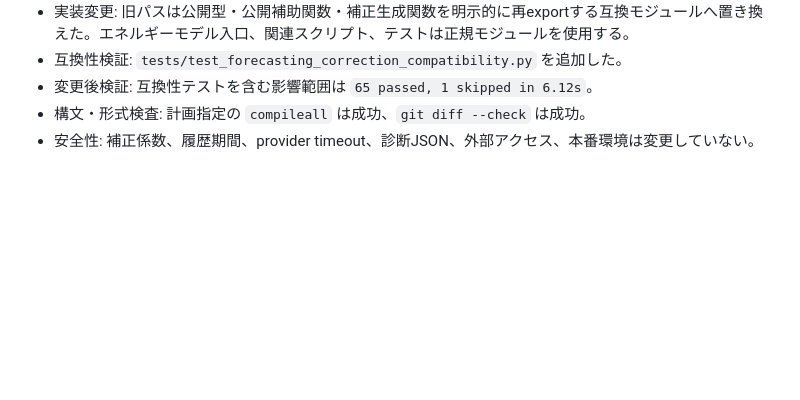
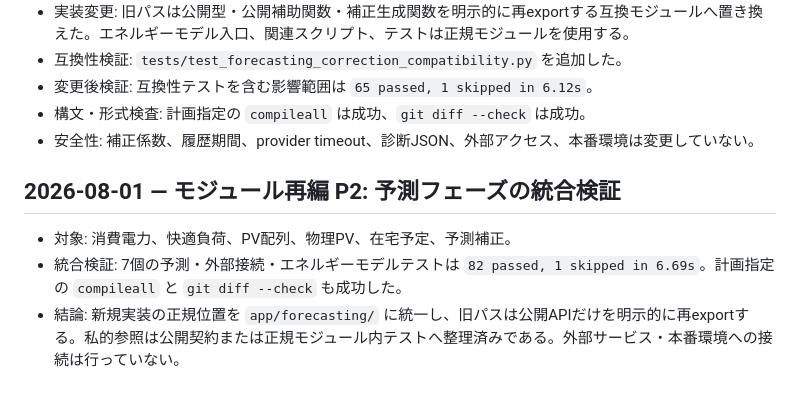
Before and after one commit to nobunora/SolerControler, a Markdown page: refactoring_progress.md, the part around the change. Rendered like a GitHub page; blank space fills up the shorter version.

Commit message:
docs: record forecasting migration verification

```diff
--- a/refactoring_progress.md
+++ b/refactoring_progress.md
@@ -556,3 +556,9 @@
 - 変更後検証: 互換性テストを含む影響範囲は `65 passed, 1 skipped in 6.12s`。
 - 構文・形式検査: 計画指定の `compileall` は成功、`git diff --check` は成功。
 - 安全性: 補正係数、履歴期間、provider timeout、診断JSON、外部アクセス、本番環境は変更していない。
+
+## 2026-08-01 — モジュール再編 P2: 予測フェーズの統合検証
+
+- 対象: 消費電力、快適負荷、PV配列、物理PV、在宅予定、予測補正。
+- 統合検証: 7個の予測・外部接続・エネルギーモデルテストは `82 passed, 1 skipped in 6.69s`。計画指定の `compileall` と `git diff --check` も成功した。
+- 結論: 新規実装の正規位置を `app/forecasting/` に統一し、旧パスは公開APIだけを明示的に再exportする。私的参照は公開契約または正規モジュール内テストへ整理済みである。外部サービス・本番環境への接続は行っていない。
```
